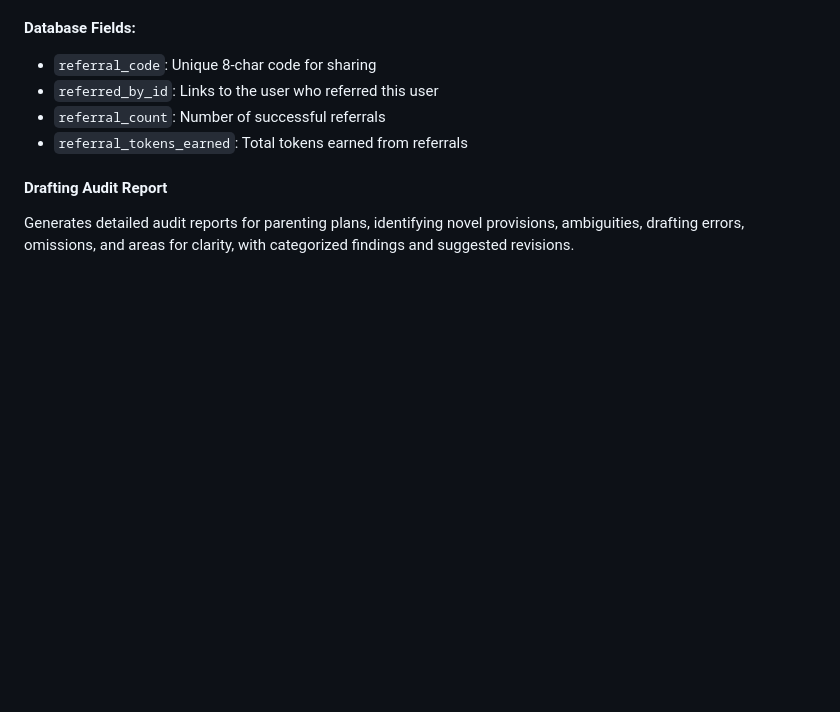
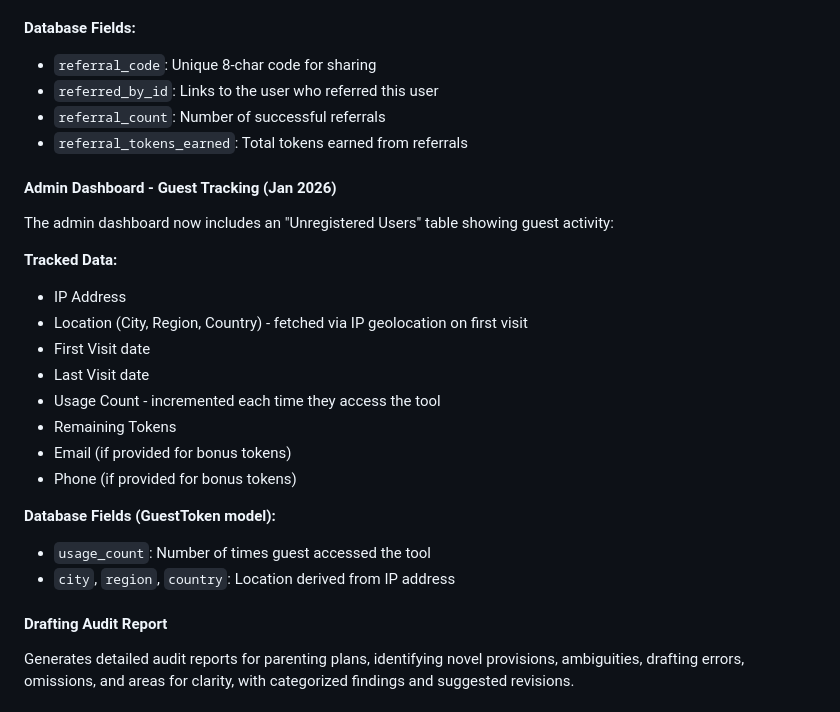
Before and after one commit to rwtrwt/PTCT2, a Markdown page: replit.md, the part around the change. Drawn GitHub-style; blank space fills up the shorter version.

Commit message:
Add guest tracking and usage count to the admin dashboard
Update replit.md to document the new guest tracking feature on the admin dashboard, including IP address, location, and usage count.

Replit-Commit-Author: Agent
Replit-Commit-Session-Id: 47c5d8b1-f155-43de-9f71-0384117f30c5
Replit-Commit-Checkpoint-Type: full_checkpoint
Replit-Commit-Event-Id: 1a0d88df-cfb4-4c45-b355-7d9e88c29744
Replit-Commit-Screenshot-Url: https://storage.googleapis.com/screenshot-production-us-central1/2b2ce3af-473d-4ebc-84fa-5a82b09f32b1/47c5d8b1-f155-43de-9f71-0384117f30c5/qXhUSvj

```diff
--- a/replit.md
+++ b/replit.md
@@ -113,6 +113,23 @@ Users can earn free tokens by referring friends:
 - `referral_count`: Number of successful referrals
 - `referral_tokens_earned`: Total tokens earned from referrals
 
+#### Admin Dashboard - Guest Tracking (Jan 2026)
+The admin dashboard now includes an "Unregistered Users" table showing guest activity:
+
+**Tracked Data:**
+- IP Address
+- Location (City, Region, Country) - fetched via IP geolocation on first visit
+- First Visit date
+- Last Visit date
+- Usage Count - incremented each time they access the tool
+- Remaining Tokens
+- Email (if provided for bonus tokens)
+- Phone (if provided for bonus tokens)
+
+**Database Fields (GuestToken model):**
+- `usage_count`: Number of times guest accessed the tool
+- `city`, `region`, `country`: Location derived from IP address
+
 #### Drafting Audit Report
 Generates detailed audit reports for parenting plans, identifying novel provisions, ambiguities, drafting errors, omissions, and areas for clarity, with categorized findings and suggested revisions.
 
```
